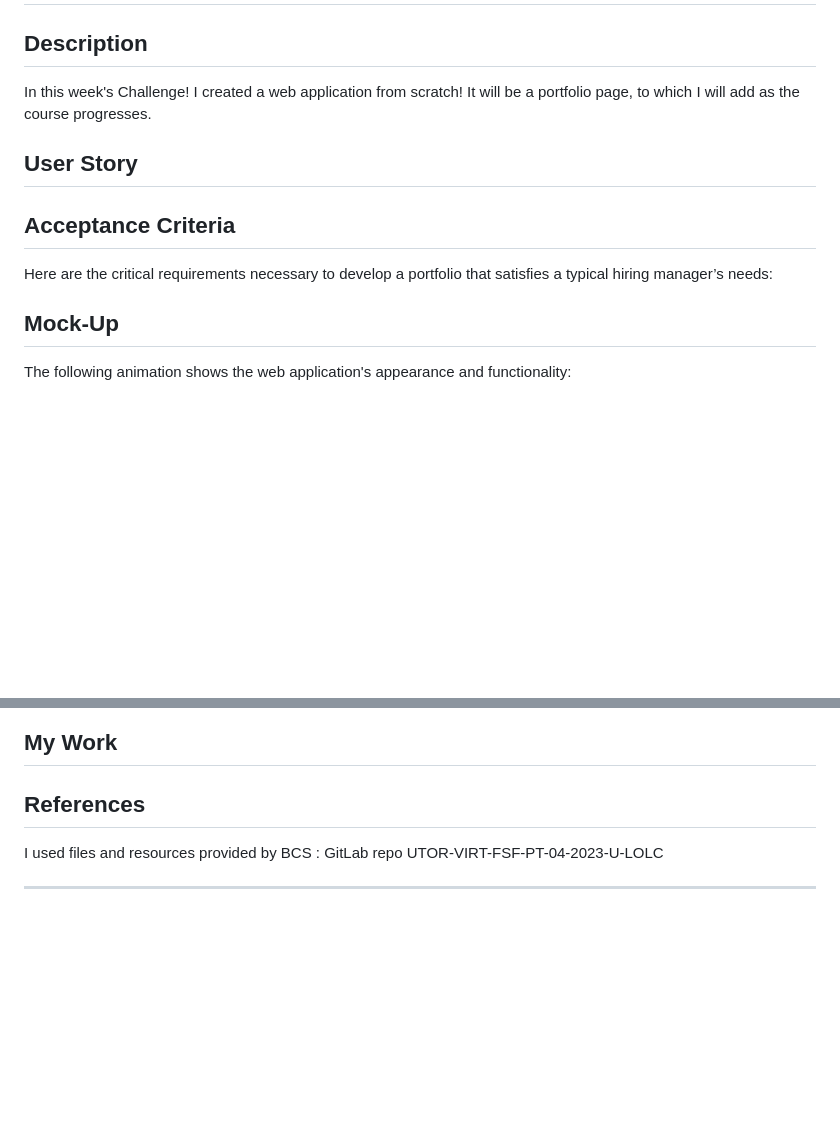
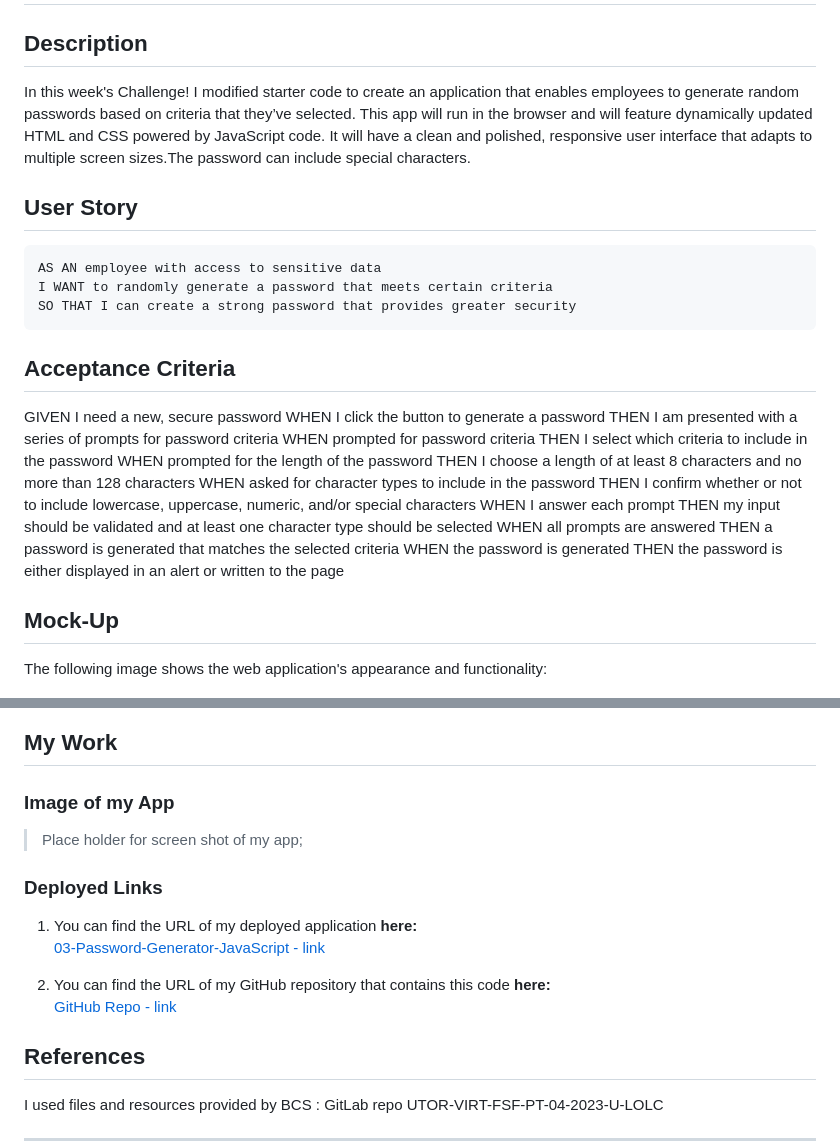
Before and after one commit to dinozio-design/03-Password-Generator-JavaScript, a Markdown page: README.md, 2 parts joined by grey strips. Rendered like a GitHub page; blank space fills up the shorter version.

````diff
--- a/README.md
+++ b/README.md
@@ -4,7 +4,7 @@
 
 ## Description
 
-In this week's Challenge! I created a web application from scratch! It will be a portfolio page, to which I will add as the course progresses.
+In this week's Challenge! I modified starter code to create an application that enables employees to generate random passwords based on criteria that they’ve selected. This app will run in the browser and will feature dynamically updated HTML and CSS powered by JavaScript code. It will have a clean and polished, responsive user interface that adapts to multiple screen sizes.The password can include special characters.
 
 <!-- To create a responsive design this portfolio, I used some advanced CSS techniques, such as:
 * flexbox,
@@ -25,47 +25,49 @@ To begin with, I used my sketch book to wireframe the flow of my application for
 
 ## User Story
 
-<!-- ```
-AS AN employer
-I WANT to view a potential employee's deployed portfolio of work samples
-SO THAT I can review samples of their work and assess whether they're a good candidate for an open position
-``` -->
-
+```
+AS AN employee with access to sensitive data
+I WANT to randomly generate a password that meets certain criteria
+SO THAT I can create a strong password that provides greater security
+```
 
 ## Acceptance Criteria
 
-Here are the critical requirements necessary to develop a portfolio that satisfies a typical hiring manager’s needs:
-
-<!-- ```
-GIVEN I need to sample a potential employee's previous work
-WHEN I load their portfolio [TO DO: deployed link to load portfolio]
-THEN I am presented with the developer's name [done], a recent photo or avatar [done], and links to sections about them [done], their work [Lipsum DONE], and how to contact them
-WHEN I click one of the links in the navigation
-THEN the UI scrolls to the corresponding section [done]
-WHEN I click on the link to the section about their work
-THEN the UI scrolls to a section with titled images of the developer's applications [done]
-WHEN I am presented with the developer's first application
-THEN that application's image should be larger in size than the others [done]: implement flex
-WHEN I click on the images of the applications
-THEN I am taken to that deployed application [done]: git hub repos and other deployed applications
-WHEN I resize the page or view the site on various screens and devices
-THEN I am presented with a responsive layout that adapts to my viewport [done]: media queries
-``` -->
-
+<!-- ``` -->
+GIVEN I need a new, secure password
+WHEN I click the button to generate a password
+THEN I am presented with a series of prompts for password criteria
+WHEN prompted for password criteria
+THEN I select which criteria to include in the password
+WHEN prompted for the length of the password
+THEN I choose a length of at least 8 characters and no more than 128 characters
+WHEN asked for character types to include in the password
+THEN I confirm whether or not to include lowercase, uppercase, numeric, and/or special characters
+WHEN I answer each prompt
+THEN my input should be validated and at least one character type should be selected
+WHEN all prompts are answered
+THEN a password is generated that matches the selected criteria
+WHEN the password is generated
+THEN the password is either displayed in an alert or written to the page
+<!-- ``` -->
 
 ## Mock-Up
 
-The following animation shows the web application's appearance and functionality:
+The following image shows the web application's appearance and functionality:
 
 ![portfolio demo](./assets/images/03-javascript-homework-demo.png)
 
 
 ## My Work
 <!-- I started with a blank page and reviewed the modules as I built my first prototype. I was near completion and had only the media queries to implement, where I learned the hard truth about the "mobile-first approach". At this point I had learned a lot from each example, especially the mini-project. So instead of working my existing code, I decided to start fresh - thanks to reset. I simply renamed my css to _OLD*, then >touch styles.css in terminal and started fresh. That is why you see some _OLD files. I decided to keep them here to show the painstaking progress that I have made. :) -->
+### Image of my App
+> Place holder for screen shot of my app;
 
-<!-- 1. You can find the URL of my deployed application **here:** <br>[02-My-Portfolio-Advanced-CSS - link](https://dinozio-design.github.io/02-My-Portfolio-Advanced-CSS) -->
+### Deployed Links
 
-<!-- 2. You can find the URL of my GitHub repository that contains this code **here:** <br>[GitHub Repo - link](https://github.com/dinozio-design/02-My-Portfolio-Advanced-CSS.git) -->
+1. You can find the URL of my deployed application **here:** <br>[03-Password-Generator-JavaScript - link](https://dinozio-design.github.io/03-Password_Generator-Java-Script/)
+
+2. You can find the URL of my GitHub repository that contains this code **here:** <br>[GitHub Repo - link](https://github.com/dinozio-design/03-Password_Generator-Java-Script.git)
 
 
 ## References
````
